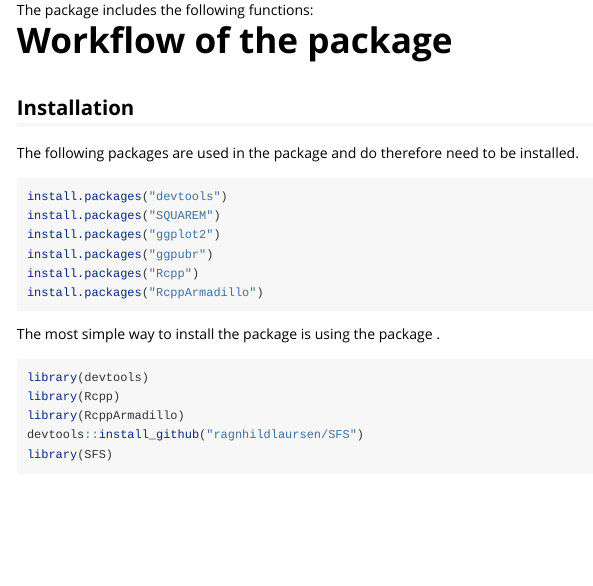
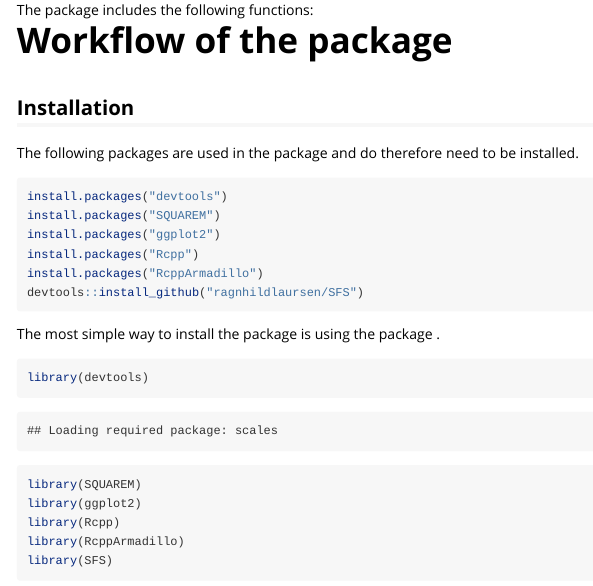
Before and after one commit to marcin119a/SFS, an R Markdown document (vignettes/introduction.Rmd): the page in a window 1100 px wide, from 560 px down. Rendered offline with R 4.5, knitr and Pandoc, with nearby package versions; some code elsewhere in the file could not run offline.

````diff
--- a/R/NMFPois.R
+++ b/R/NMFPois.R
@@ -11,6 +11,12 @@
 #'
 #' @return Generalized Kullback-Leibler
 gkl.dev <- function(y, mu){
+  if(length(y) != length(mu)){
+    stop("Different length of observations and their estimates")
+  }
+  if(any(y < 0 | mu < 0)){
+    stop("The input cannot be negative")
+  }
   r <- mu
   p <- which(y > 0)
   r[p] <- (y * (log(y)- log(mu)) - y + mu)[p]
@@ -35,7 +41,11 @@
 #'  \item E   - Non-negative matrix of dimension K x nrow(V), where rows sum to one
 #'  \item gkl - Smallest Value of the Generalized Kullback-Leibler
 #'  }
-NMFPois = function(M,N,seed = sample(1:100,3), arrange = TRUE, tol = 1e-5){
+NMFPois = function(M, N, seed = sample(1:100,3), arrange = TRUE, tol = 1e-5){
+  if(any(M < 0) || N < 0 ){
+    stop("The data matrix and/or rank cannot be negative.")
+  }
+
   K <- dim(M)[1]  # mutations
   G <- dim(M)[2]  # patients
 
@@ -92,7 +102,7 @@
     reslist[[i]] = sres
   }
 
-  best <- which.min(div) # Smallest GKLD value
+  best <- which.min(div) # smallest GKLD value
   P = Plist[[best]]
   E = Elist[[best]]
 
--- a/vignettes/introduction.Rmd
+++ b/vignettes/introduction.Rmd
@@ -33,28 +33,30 @@
 ## Installation
 
 The following packages are used in the package \textbf{SFS} and do therefore need to be installed.
-```{r, eval = FALSE}
+```{r, eval = F}
 install.packages("devtools")
 install.packages("SQUAREM")
 install.packages("ggplot2")
-install.packages("ggpubr")
 install.packages("Rcpp")
 install.packages("RcppArmadillo")
+devtools::install_github("ragnhildlaursen/SFS")
 ```
 
 The most simple way to install the package is using the package \textbf{devtools}.
 
-```{r,eval = FALSE}
+```{r}
 library(devtools)
+library(SQUAREM)
+library(ggplot2)
 library(Rcpp)
 library(RcppArmadillo)
-devtools::install_github("ragnhildlaursen/SFS")
 library(SFS)
 ```
 
 ## Example of how to use functions
 To illustrate the functions let us assume we have given a matrix of data $M (4 \times 6)$
 ```{r}
+
 M = matrix(c(20, 3, 24, 19,  2, 15,
              9, 14, 25, 30, 15, 10,
              30, 6, 12, 10, 11,  7,
````
Also changed, not shown: R/plotSFS.R (+0 -1 lines), vignettes/introduction.Rmd (2 more changed lines), 4 other files.
